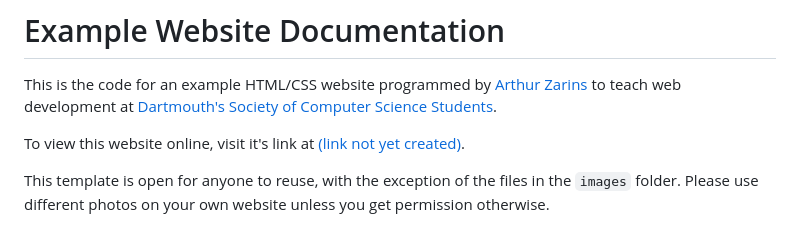
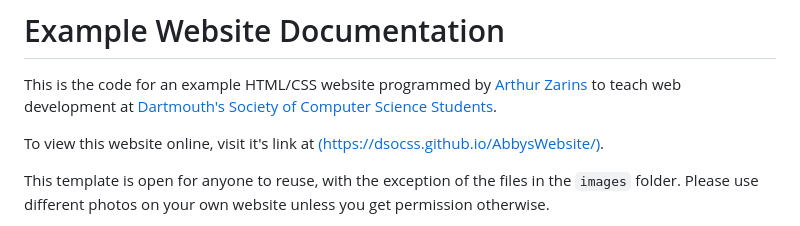
Before and after one commit to DSOCSS/AbbysWebsite, a Markdown page: README.md, the part around the change. GitHub-like rendering.

Commit message:
Update link

```diff
--- a/README.md
+++ b/README.md
@@ -2,7 +2,7 @@
 
 This is the code for an example HTML/CSS website programmed by [Arthur Zarins](https://arthurzarins.com) to teach web development at [Dartmouth's Society of Computer Science Students](https://dsocss.github.io/website).
 
-To view this website online, visit it's link at [(link not yet created)](https://arthurzarins.com).
+To view this website online, visit it's link at [(https://dsocss.github.io/AbbysWebsite/)](https://dsocss.github.io/AbbysWebsite/).
 
 This template is open for anyone to reuse, with the exception of the files in the `images` folder. Please use different photos on your own website unless you get permission otherwise.
 
```
